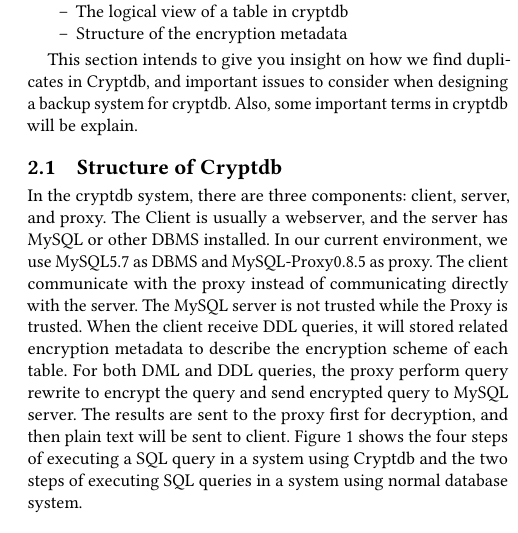
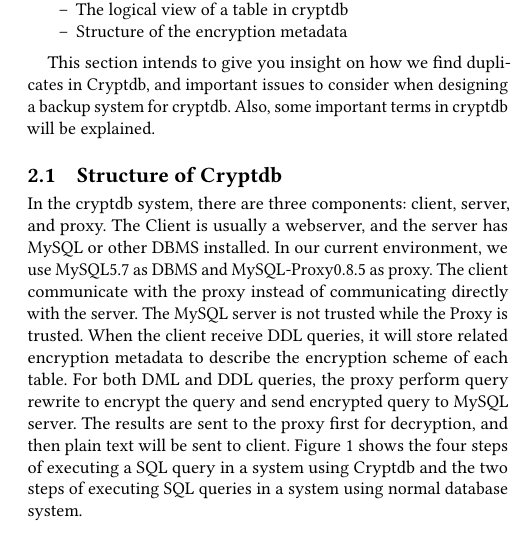
Before and after one commit to sooner/CryptDump, a LaTeX paper (sample-sigconf.tex, which reads body/2.Intro_to_cryptdb.tex): part of one column of page 2 of 8, cut so that both start at the same text. Compiled offline with pdfLaTeX.

Commit message:
add Cryptdb-structure2.pdf and modify intro to cryptdb

```diff
--- a/body/2.Intro_to_cryptdb.tex
+++ b/body/2.Intro_to_cryptdb.tex
@@ -10,11 +10,12 @@
 \item[--] Structure of the encryption metadata
 \end{itemize}
 
-This section intends to give you insight on how we find duplicates in Cryptdb, and important issues to consider when designing a backup system for cryptdb. Also, some important terms in cryptdb will be explain.
+This section intends to give you insight on how we find duplicates in Cryptdb, and important issues to consider when designing a backup system for cryptdb. Also, some important terms in cryptdb will be explained.
+
 
 \subsection{Structure of Cryptdb}
 
-In the cryptdb system, there are three components: client, server, and proxy. The Client is usually a webserver, and the server has MySQL  or other DBMS installed. In our current environment, we use MySQL5.7 as DBMS and MySQL-Proxy0.8.5 as proxy. The client communicate with the proxy instead of communicating directly with the server. The MySQL server is not trusted while the Proxy is trusted. When the client receive DDL queries, it will stored related encryption metadata to describe the encryption scheme of each table. For both DML and DDL queries, the proxy perform query rewrite to encrypt the query and send encrypted query to MySQL server. The results are sent to the proxy first for decryption, and then plain text will be sent to client. Figure~\ref{fig:stack1} shows the four steps of executing a SQL query in a system using Cryptdb and the two steps of executing SQL queries in a system using normal database system.
+In the cryptdb system, there are three components: client, server, and proxy. The Client is usually a webserver, and the server has MySQL  or other DBMS installed. In our current environment, we use MySQL5.7 as DBMS and MySQL-Proxy0.8.5 as proxy. The client communicate with the proxy instead of communicating directly with the server. The MySQL server is not trusted while the Proxy is trusted. When the client receive DDL queries, it will store related encryption metadata to describe the encryption scheme of each table. For both DML and DDL queries, the proxy perform query rewrite to encrypt the query and send encrypted query to MySQL server. The results are sent to the proxy first for decryption, and then plain text will be sent to client. Figure~\ref{fig:stack1} shows the four steps of executing a SQL query in a system using Cryptdb and the two steps of executing SQL queries in a system using normal database system.
 
 
 
```
Also changed, not shown: images/Cryptdb-structure2.pdf (added), body/2.Intro_to_cryptdb.tex (2 more changed lines).
